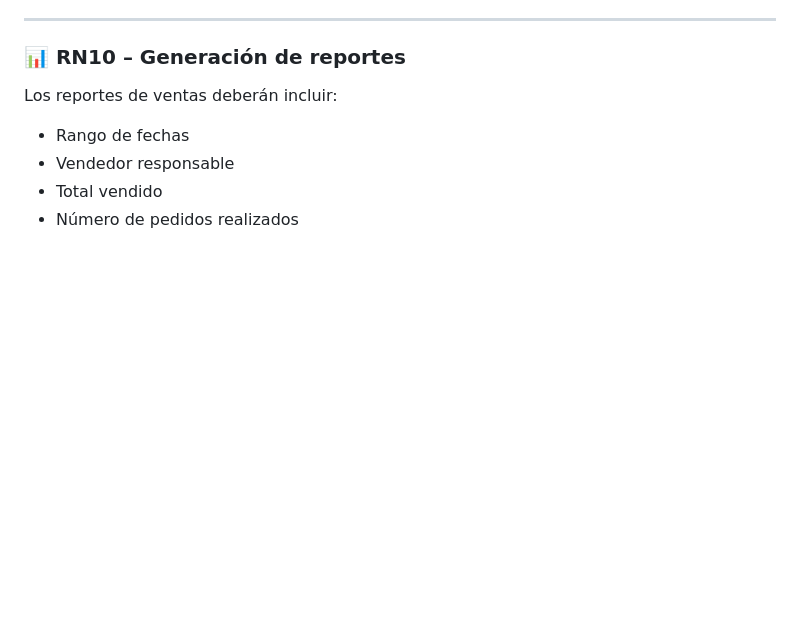
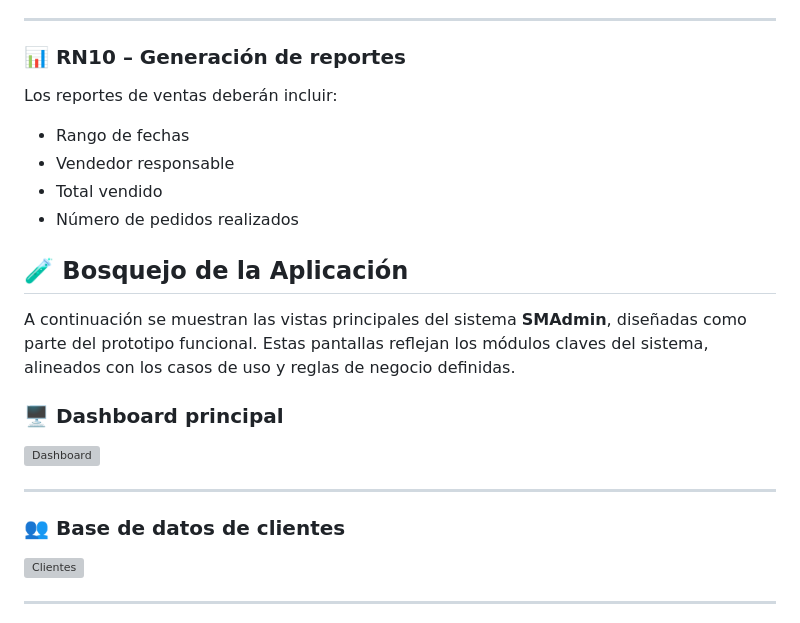
Before and after one commit to saucedor/OBD, a Markdown page: README.md, the part around the change printed below. Drawn GitHub-style; blank space fills up the shorter version; grey boxes are pictures that could not be loaded.

```diff
--- a/README.md
+++ b/README.md
@@ -259,3 +259,18 @@ Los reportes de ventas deberán incluir:
 - Vendedor responsable
 - Total vendido
 - Número de pedidos realizados
+
+## 🧪 Bosquejo de la Aplicación
+
+A continuación se muestran las vistas principales del sistema **SMAdmin**, diseñadas como parte del prototipo funcional. Estas pantallas reflejan los módulos claves del sistema, alineados con los casos de uso y reglas de negocio definidas.
+
+### 🖥️ Dashboard principal
+![Dashboard](ruta/a/dashboard_obd.png)
+
+---
+
+### 👥 Base de datos de clientes
+![Clientes](ruta/a/client_database_obd.png)
+
+---
+
```
Also changed, not shown: other parts of README.md (+22 -0 lines).
